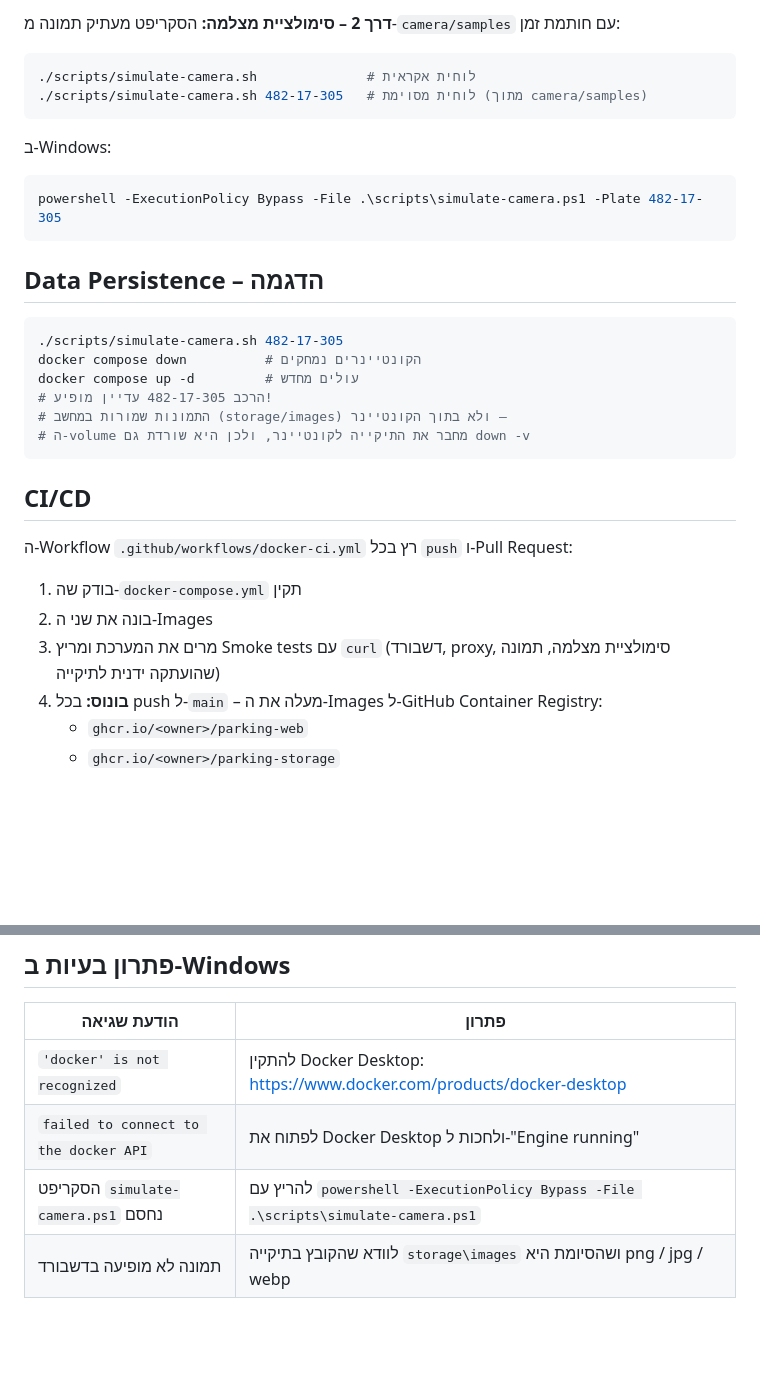
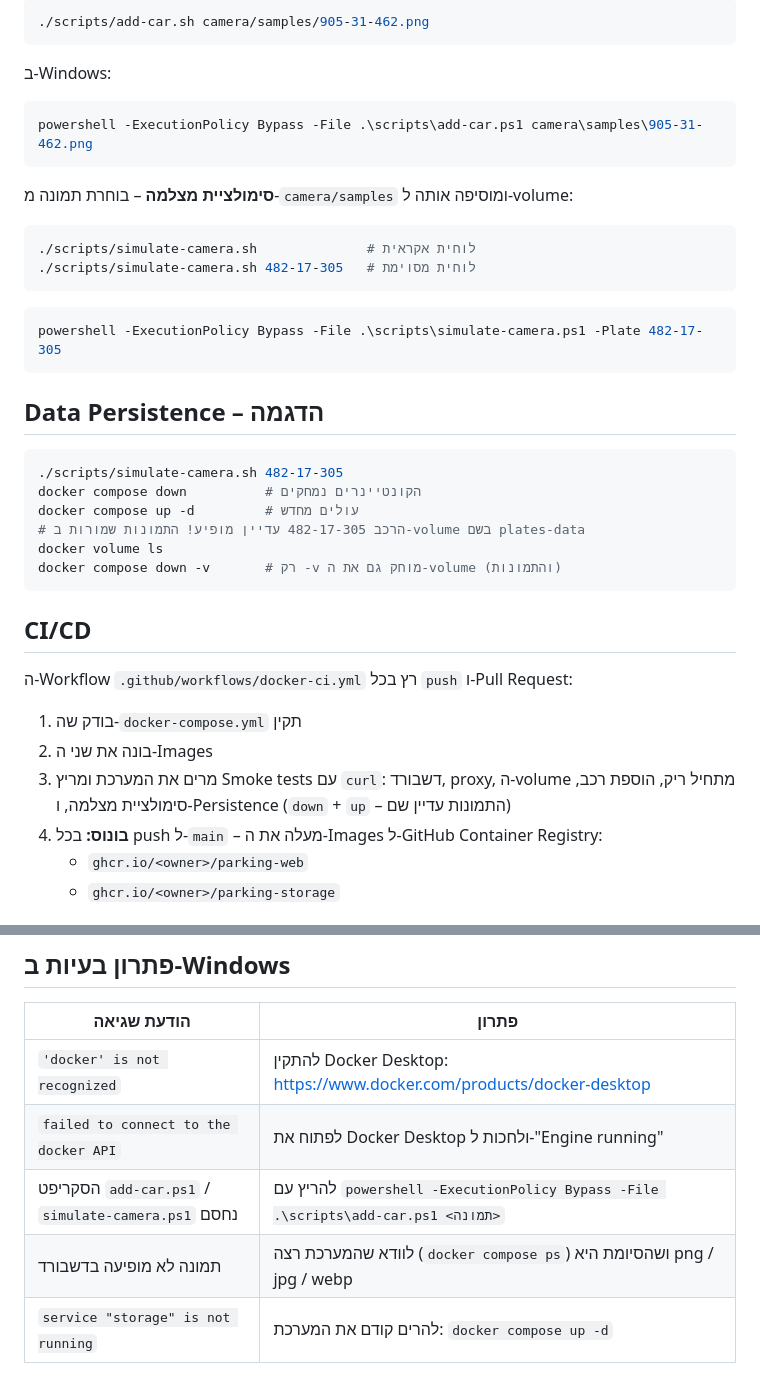
Before and after one commit to trigaloitay-ship-it/smart-parking-tracker, a Markdown page: README.md, 2 parts joined by grey strips. Rendered like a GitHub page; blank space fills up the shorter version.

````diff
--- a/README.md
+++ b/README.md
@@ -67,12 +65,20 @@ docker compose up -d --build
 
-**דרך 2 – סימולציית מצלמה:** הסקריפט מעתיק תמונה מ-`camera/samples` עם חותמת זמן:
+```bash
+./scripts/add-car.sh camera/samples/905-31-462.png
+```
+
+ב-Windows:
+
+```powershell
+powershell -ExecutionPolicy Bypass -File .\scripts\add-car.ps1 camera\samples\905-31-462.png
+```
+
+**סימולציית מצלמה** – בוחרת תמונה מ-`camera/samples` ומוסיפה אותה ל-volume:
 
 ```bash
 ./scripts/simulate-camera.sh              # לוחית אקראית
-./scripts/simulate-camera.sh 482-17-305   # לוחית מסוימת (מתוך camera/samples)
+./scripts/simulate-camera.sh 482-17-305   # לוחית מסוימת
 ```
-
-ב-Windows:
 
 ```powershell
 powershell -ExecutionPolicy Bypass -File .\scripts\simulate-camera.ps1 -Plate 482-17-305
@@ -84,9 +90,9 @@ powershell -ExecutionPolicy Bypass -File .\scripts\simulate-camera.ps1 -Plate 48
 ./scripts/simulate-camera.sh 482-17-305
 docker compose down          # הקונטיינרים נמחקים
 docker compose up -d         # עולים מחדש
-# הרכב 482-17-305 עדיין מופיע!
-# התמונות שמורות במחשב (storage/images) ולא בתוך הקונטיינר –
-# ה-volume מחבר את התיקייה לקונטיינר, ולכן היא שורדת גם down -v
+# הרכב 482-17-305 עדיין מופיע! התמונות שמורות ב-volume בשם plates-data
+docker volume ls
+docker compose down -v       # רק -v מוחק גם את ה-volume (והתמונות)
 ```
 
 ## CI/CD
@@ -95,7 +101,8 @@ docker compose up -d         # עולים מחדש
 
 1. בודק שה-`docker-compose.yml` תקין
 2. בונה את שני ה-Images
-3. מרים את המערכת ומריץ Smoke tests עם `curl` (דשבורד, proxy, סימולציית מצלמה, תמונה שהועתקה ידנית לתיקייה)
+3. מרים את המערכת ומריץ Smoke tests עם `curl`: דשבורד, proxy, ה-volume מתחיל ריק, הוספת רכב, סימולציית מצלמה,
+   ו-Persistence (`down` + `up` – התמונות עדיין שם)
 4. **בונוס:** בכל push ל-`main` – מעלה את ה-Images ל-GitHub Container Registry:
    - `ghcr.io/<owner>/parking-web`
    - `ghcr.io/<owner>/parking-storage`
@@ -117,5 +124,6 @@ docker compose up -d         # עולים מחדש
 |---|---|
 | `'docker' is not recognized` | להתקין Docker Desktop: https://www.docker.com/products/docker-desktop |
 | `failed to connect to the docker API` | לפתוח את Docker Desktop ולחכות ל-"Engine running" |
-| הסקריפט `simulate-camera.ps1` נחסם | להריץ עם `powershell -ExecutionPolicy Bypass -File .\scripts\simulate-camera.ps1` |
-| תמונה לא מופיעה בדשבורד | לוודא שהקובץ בתיקייה `storage\images` ושהסיומת היא png / jpg / webp |
+| הסקריפט `add-car.ps1` / `simulate-camera.ps1` נחסם | להריץ עם `powershell -ExecutionPolicy Bypass -File .\scripts\add-car.ps1 <תמונה>` |
+| תמונה לא מופיעה בדשבורד | לוודא שהמערכת רצה (`docker compose ps`) ושהסיומת היא png / jpg / webp |
+| `service "storage" is not running` | להרים קודם את המערכת: `docker compose up -d` |
````
Also changed, not shown: other parts of README.md (+11 -13 lines), docs/dashboard.png, storage/images/123-45-678_20261116-063012.png (deleted), storage/images/54-321-09_20261116-064540.png (deleted), storage/images/777-88-999_20261116-070205.png (deleted), 10 other files.
